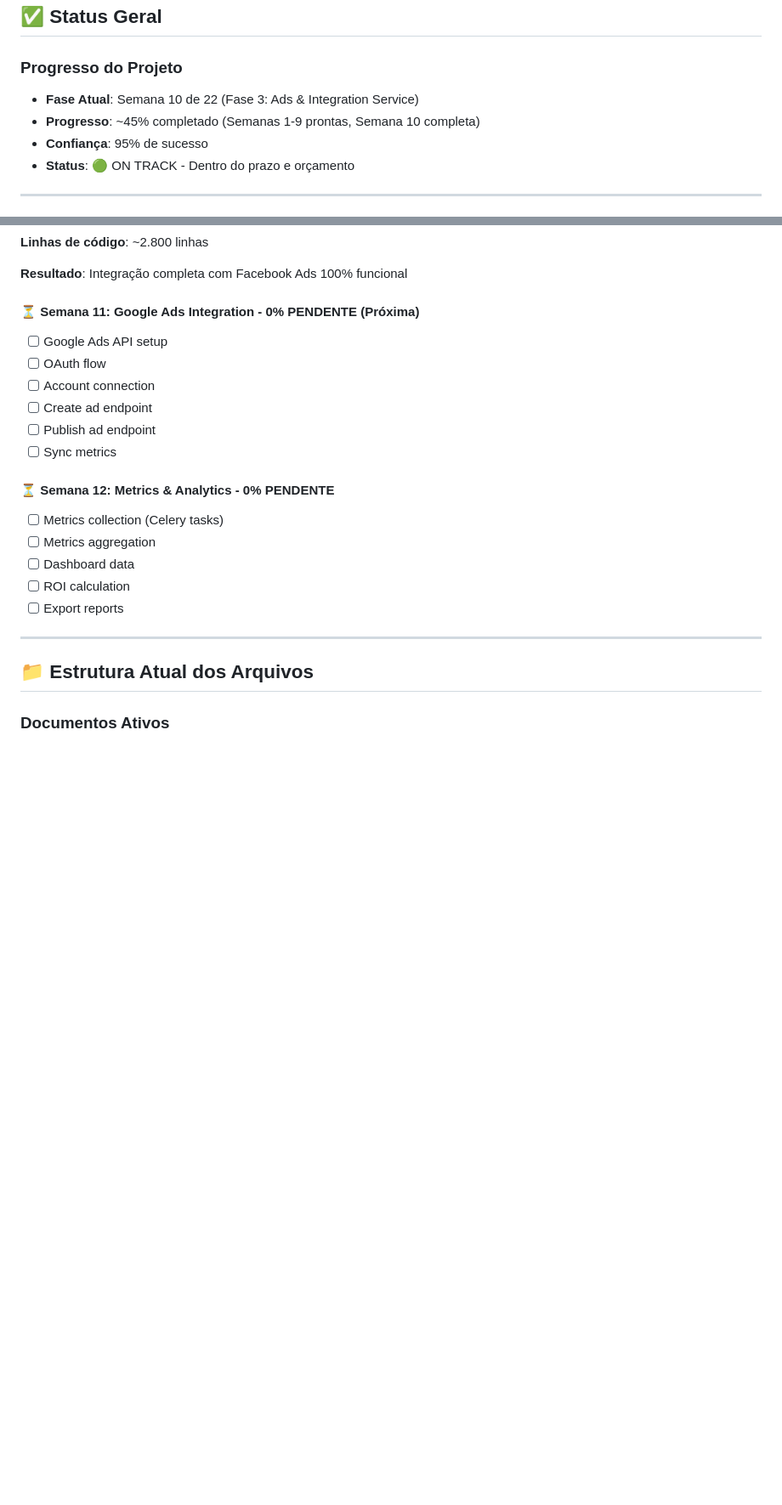
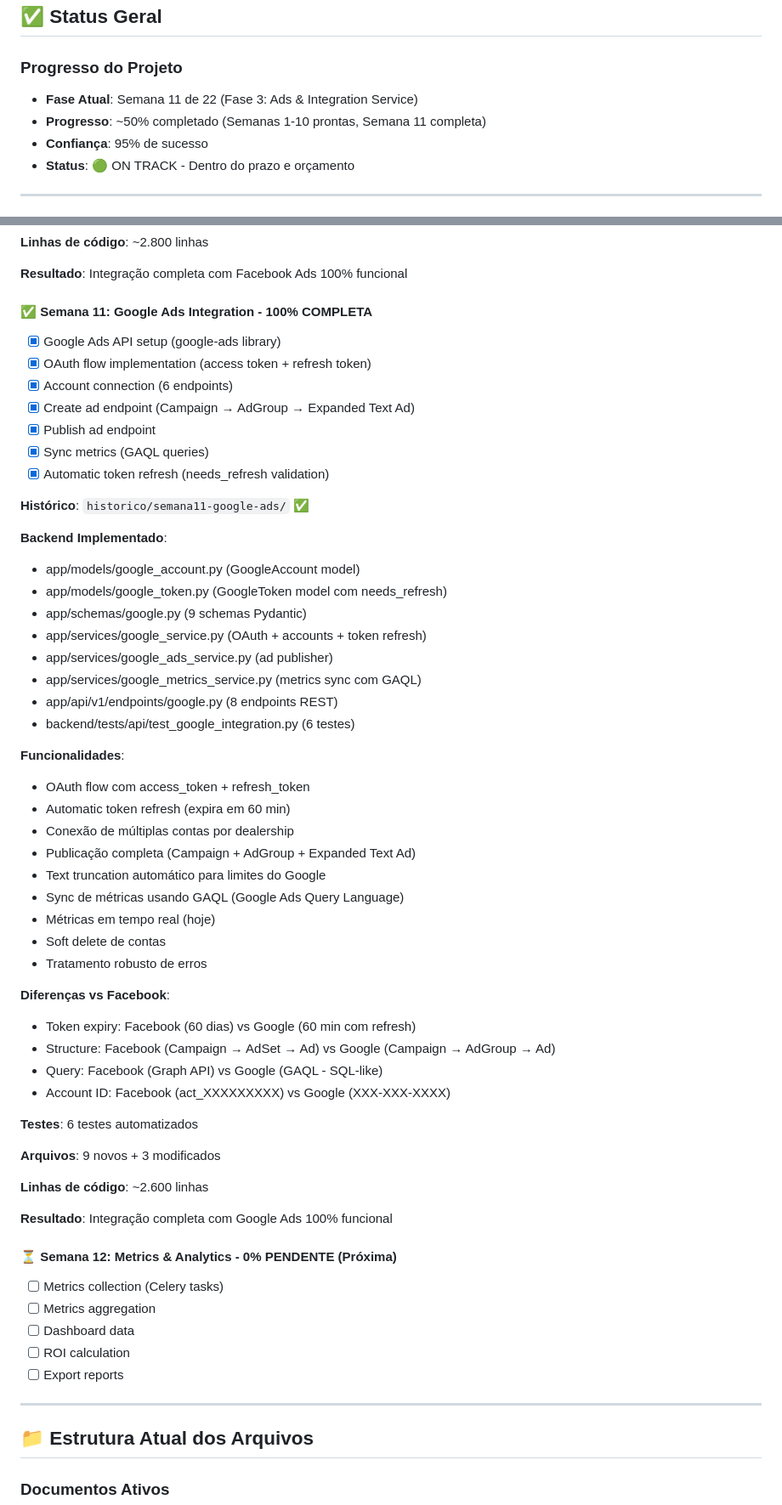
Before and after one commit to alyssonzanchi/adauto-ai, a Markdown page: PROGRESSO_ATUAL.md, 2 parts joined by grey strips. Shown at 85% size. Drawn GitHub-style; blank space fills up the shorter version.

```diff
--- a/PROGRESSO_ATUAL.md
+++ b/PROGRESSO_ATUAL.md
@@ -7,8 +7,8 @@
 ## ✅ Status Geral
 
 ### Progresso do Projeto
-- **Fase Atual**: Semana 10 de 22 (Fase 3: Ads & Integration Service)
-- **Progresso**: ~45% completado (Semanas 1-9 prontas, Semana 10 completa)
+- **Fase Atual**: Semana 11 de 22 (Fase 3: Ads & Integration Service)
+- **Progresso**: ~50% completado (Semanas 1-10 prontas, Semana 11 completa)
 - **Confiança**: 95% de sucesso
 - **Status**: 🟢 ON TRACK - Dentro do prazo e orçamento
 
@@ -305,15 +305,53 @@
 
 **Resultado**: Integração completa com Facebook Ads 100% funcional
 
-#### ⏳ Semana 11: Google Ads Integration - 0% PENDENTE (Próxima)
-- [ ] Google Ads API setup
-- [ ] OAuth flow
-- [ ] Account connection
-- [ ] Create ad endpoint
-- [ ] Publish ad endpoint
-- [ ] Sync metrics
+#### ✅ Semana 11: Google Ads Integration - 100% COMPLETA
+- [x] Google Ads API setup (google-ads library)
+- [x] OAuth flow implementation (access token + refresh token)
+- [x] Account connection (6 endpoints)
+- [x] Create ad endpoint (Campaign → AdGroup → Expanded Text Ad)
+- [x] Publish ad endpoint
+- [x] Sync metrics (GAQL queries)
+- [x] Automatic token refresh (needs_refresh validation)
 
-#### ⏳ Semana 12: Metrics & Analytics - 0% PENDENTE
+**Histórico**: `historico/semana11-google-ads/` ✅
+
+**Backend Implementado**:
+- app/models/google_account.py (GoogleAccount model)
+- app/models/google_token.py (GoogleToken model com needs_refresh)
+- app/schemas/google.py (9 schemas Pydantic)
+- app/services/google_service.py (OAuth + accounts + token refresh)
+- app/services/google_ads_service.py (ad publisher)
+- app/services/google_metrics_service.py (metrics sync com GAQL)
+- app/api/v1/endpoints/google.py (8 endpoints REST)
+- backend/tests/api/test_google_integration.py (6 testes)
+
+**Funcionalidades**:
+- OAuth flow com access_token + refresh_token
+- Automatic token refresh (expira em 60 min)
+- Conexão de múltiplas contas por dealership
+- Publicação completa (Campaign + AdGroup + Expanded Text Ad)
+- Text truncation automático para limites do Google
+- Sync de métricas usando GAQL (Google Ads Query Language)
+- Métricas em tempo real (hoje)
+- Soft delete de contas
+- Tratamento robusto de erros
+
+**Diferenças vs Facebook**:
+- Token expiry: Facebook (60 dias) vs Google (60 min com refresh)
+- Structure: Facebook (Campaign → AdSet → Ad) vs Google (Campaign → AdGroup → Ad)
+- Query: Facebook (Graph API) vs Google (GAQL - SQL-like)
+- Account ID: Facebook (act_XXXXXXXXX) vs Google (XXX-XXX-XXXX)
+
+**Testes**: 6 testes automatizados
+
+**Arquivos**: 9 novos + 3 modificados
+
+**Linhas de código**: ~2.600 linhas
+
+**Resultado**: Integração completa com Google Ads 100% funcional
+
+#### ⏳ Semana 12: Metrics & Analytics - 0% PENDENTE (Próxima)
 - [ ] Metrics collection (Celery tasks)
 - [ ] Metrics aggregation
 - [ ] Dashboard data
```
Also changed, not shown: other parts of PROGRESSO_ATUAL.md (+26 -9 lines), docs/referencias/roadmap.md (+38 -14 lines).
